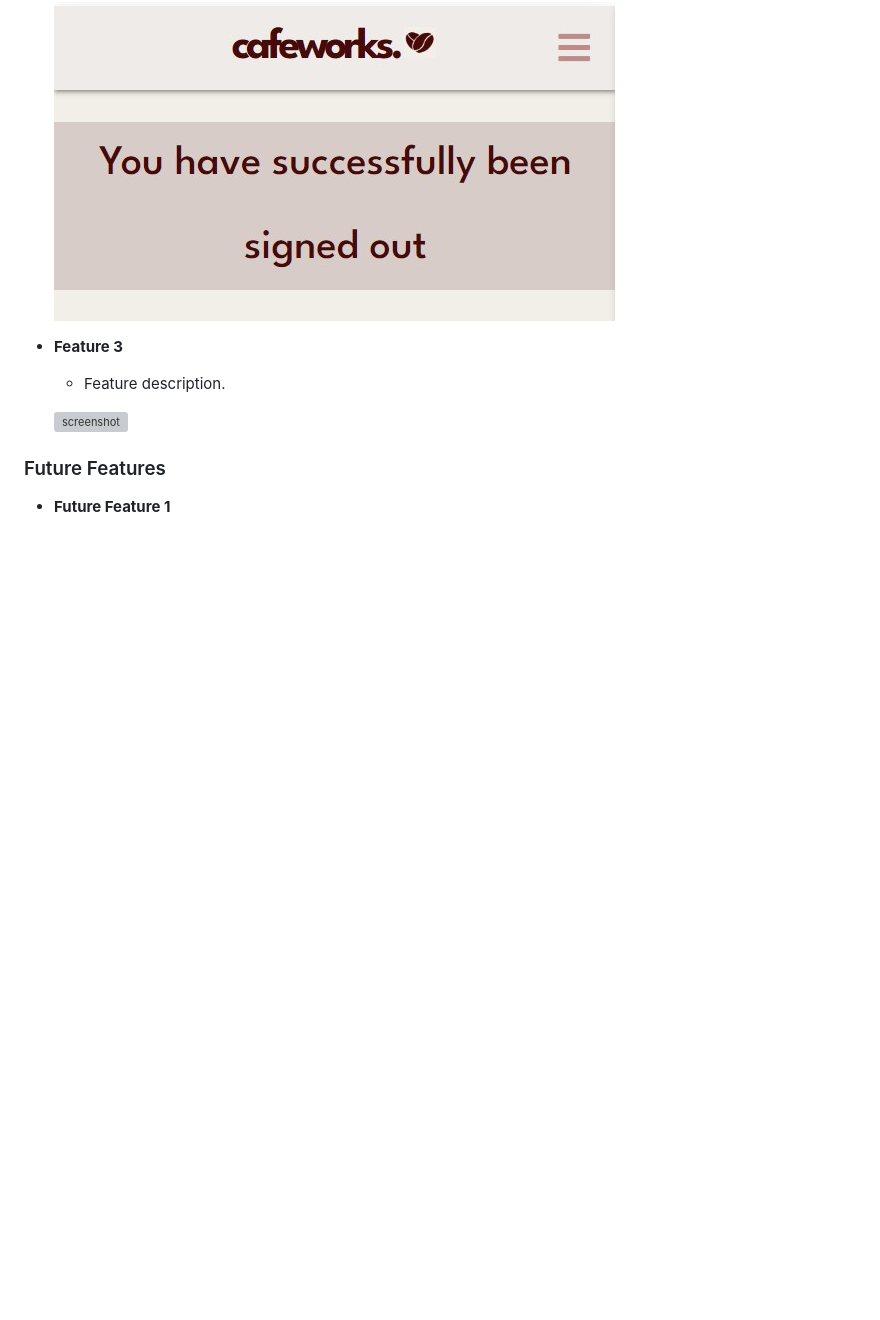
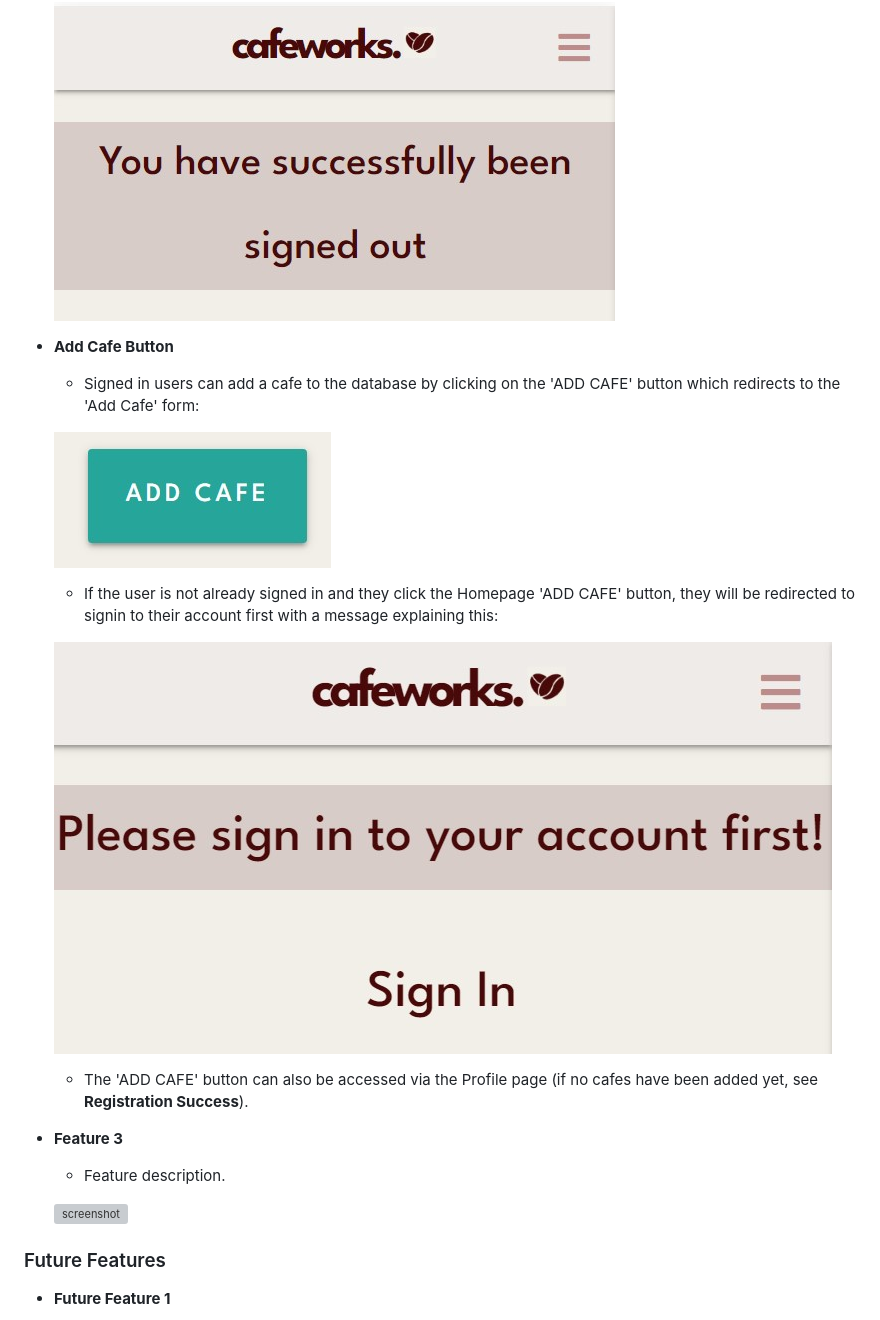
Before and after one commit to tarahwaters/milestone-project3, a Markdown page: README.md, the part around the change. GitHub-like rendering; pictures changed too: documentation/readme/features/add-cafe-button.jpg (added), documentation/readme/features/add-cafe-signin-first.jpg (added); blank space fills up the shorter version; grey boxes are pictures that could not be loaded.

Commit message:
Upload screenshots and add details for 'Add Cafe button' feature

```diff
--- a/README.md
+++ b/README.md
@@ -177,6 +177,18 @@ Y / N indicates a Yes / No as to whether each opportunity was acheived and imple
     - Users wishing to signout from their account can click the 'Signout' link in the navbar menu at anytime. The user will then receive confirmation that they are no longer signed in, and they will no longer be able to access their Profile until they sign back in.
 
     ![Confirmation of Signout](/documentation/readme/features/signout-confirmation.jpg)
+
+- **Add Cafe Button**
+
+    - Signed in users can add a cafe to the database by clicking on the 'ADD CAFE' button which redirects to the 'Add Cafe' form:
+
+    ![Add Cafe Button](/documentation/readme/features/add-cafe-button.jpg)
+
+    - If the user is not already signed in and they click the Homepage 'ADD CAFE' button, they will be redirected to signin to their account first with a message explaining this:
+
+    ![Add Cafe Redirect to Signin](/documentation/readme/features/add-cafe-signin-first.jpg)
+
+    - The 'ADD CAFE' button can also be accessed via the Profile page (if no cafes have been added yet, see **Registration Success**).
 
 
 
```
